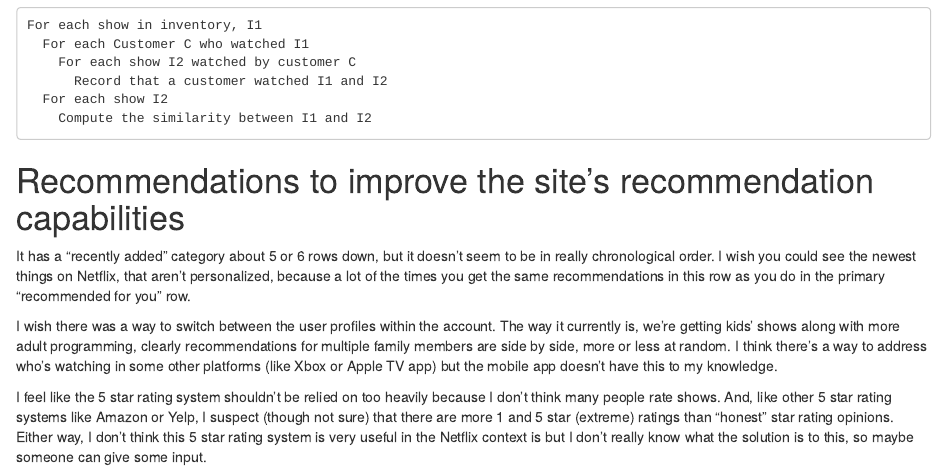
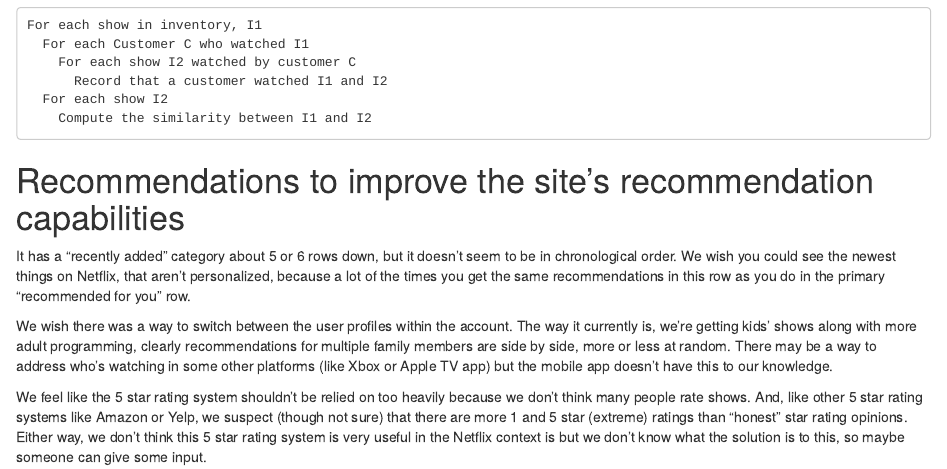
Before and after one commit to exploringR/DATA643RecommenderSystems, an R Markdown document (Discussion1.rmd): the page in a window 1100 px wide, from 1220 px down. Rendered offline with R 4.5, knitr and Pandoc, with nearby package versions.

Commit message:
Add files via upload

```diff
--- a/Discussion1.rmd
+++ b/Discussion1.rmd
@@ -59,8 +59,8 @@
 
 # Recommendations to improve the site's recommendation capabilities
 
-It has a "recently added" category about 5 or 6 rows down, but it doesn't seem to be in really chronological order. I wish you could see the newest things on Netflix, that aren't personalized, because a lot of the times you get the same recommendations in this row as you do in the primary "recommended for you" row.
+It has a "recently added" category about 5 or 6 rows down, but it doesn't seem to be in  chronological order. We wish you could see the newest things on Netflix, that aren't personalized, because a lot of the times you get the same recommendations in this row as you do in the primary "recommended for you" row.
 
-I wish there was a way to switch between the user profiles within the account. The way it currently is, we're getting kids' shows along with more adult programming, clearly recommendations for multiple family members are side by side, more or less at random. I think there's a way to address who's watching in some other platforms (like Xbox or Apple TV app) but the mobile app doesn't have this to my knowledge.
+We wish there was a way to switch between the user profiles within the account. The way it currently is, we're getting kids' shows along with more adult programming, clearly recommendations for multiple family members are side by side, more or less at random. There may be a way to address who's watching in some other platforms (like Xbox or Apple TV app) but the mobile app doesn't have this to our knowledge.
 
-I feel like the 5 star rating system shouldn't be relied on too heavily because I don't think many people rate shows. And, like other 5 star rating systems like Amazon or Yelp, I suspect (though not sure) that there are more 1 and 5 star (extreme) ratings than "honest" star rating opinions. Either way, I don't think this 5 star rating system is very useful in the Netflix context is but I don't really know what the solution is to this, so maybe someone can give some input.
+We feel like the 5 star rating system shouldn't be relied on too heavily because we don't think many people rate shows. And, like other 5 star rating systems like Amazon or Yelp, we suspect (though not sure) that there are more 1 and 5 star (extreme) ratings than "honest" star rating opinions. Either way, we don't think this 5 star rating system is very useful in the Netflix context is but we don't know what the solution is to this, so maybe someone can give some input.
```
